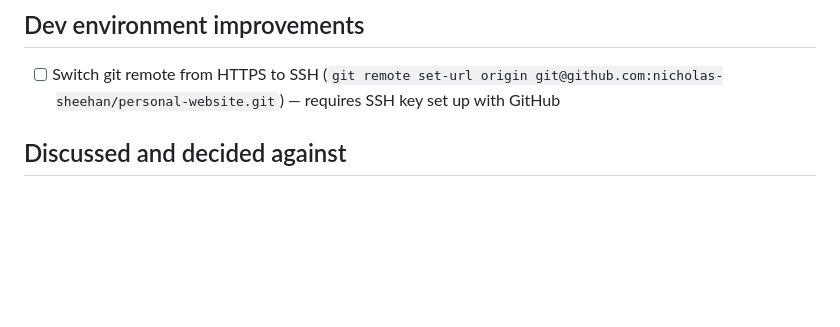
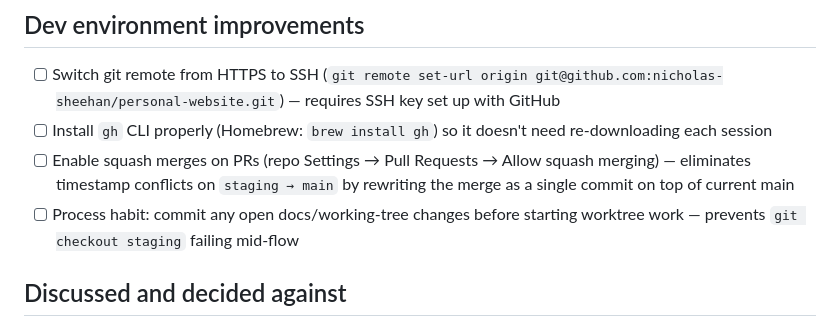
Before and after one commit to nicholas-sheehan/personal-website, a Markdown page: docs/roadmap.md, the part around the change. Drawn GitHub-style; blank space fills up the shorter version.

Commit message:
docs: add pipeline improvement items from iteration 10 PIR

```diff
--- a/docs/roadmap.md
+++ b/docs/roadmap.md
@@ -132,6 +132,9 @@ Theatrical data experience. The biggest lift.
 
 ## Dev environment improvements
 - [ ] Switch git remote from HTTPS to SSH (`git remote set-url origin git@github.com:nicholas-sheehan/personal-website.git`) — requires SSH key set up with GitHub
+- [ ] Install `gh` CLI properly (Homebrew: `brew install gh`) so it doesn't need re-downloading each session
+- [ ] Enable squash merges on PRs (repo Settings → Pull Requests → Allow squash merging) — eliminates timestamp conflicts on `staging → main` by rewriting the merge as a single commit on top of current main
+- [ ] Process habit: commit any open docs/working-tree changes before starting worktree work — prevents `git checkout staging` failing mid-flow
 
 ## Discussed and decided against
 - Separate `twitter_title`/`twitter_description` in TOML — unnecessary, they always match `site.title`/`site.description`
```
